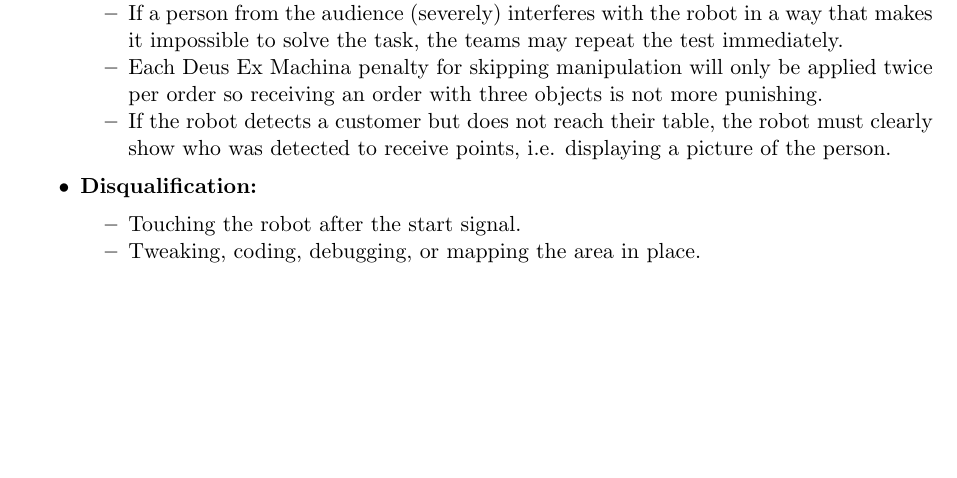
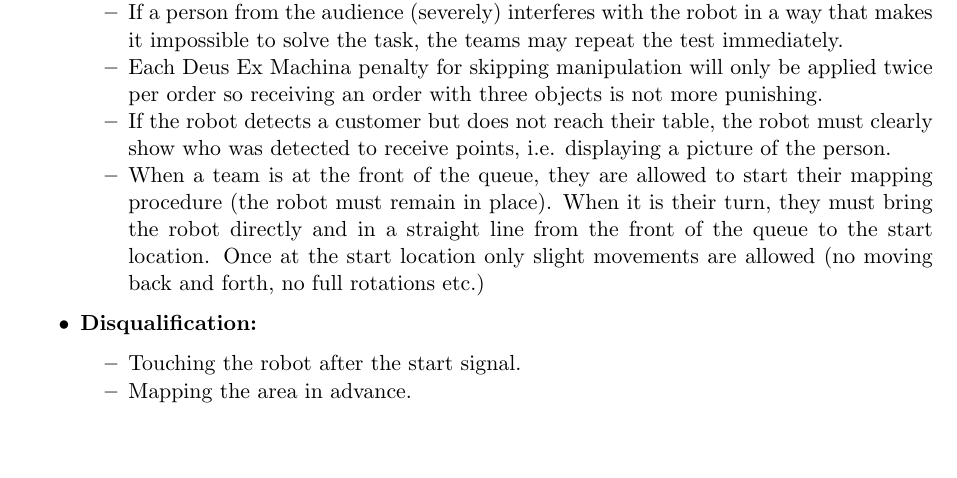
Before and after one commit to RoboCupAtHome/RuleBook, a LaTeX thesis (documents/rulebook.tex, which reads tasks/Restaurant.tex): part of page 43 of 49, cut so that both start at the same text, the shorter picture padded with empty space. Compiled offline with pdfLaTeX.

Commit message:
added clarification on mapping procedure

```diff
--- a/tasks/Restaurant.tex
+++ b/tasks/Restaurant.tex
@@ -77,11 +77,12 @@ This task focuses on
 		\item If a person from the audience (severely) interferes with the robot in a way that makes it impossible to solve the task, the teams may repeat the test immediately.
 		\item Each Deus Ex Machina penalty for skipping manipulation will only be applied twice per order so receiving an order with three objects is not more punishing.
 		\item If the robot detects a customer but does not reach their table, the robot must clearly show who was detected to receive points, i.e. displaying a picture of the person.
+		\item When a team is at the front of the queue, they are allowed to start their mapping procedure (the robot must remain in place). When it is their turn, they must bring the robot directly and in a straight line from the front of the queue to the start location. Once at the start location only slight movements are allowed (no moving back and forth, no full rotations etc.)
 	\end{itemize}
 	\item \textbf{Disqualification:}
 	\begin{itemize}
 		\item Touching the robot after the start signal.
-		\item Tweaking, coding, debugging, or mapping the area in place.
+		\item Mapping the area in advance.
 	\end{itemize}
 \end{itemize}
 
```
